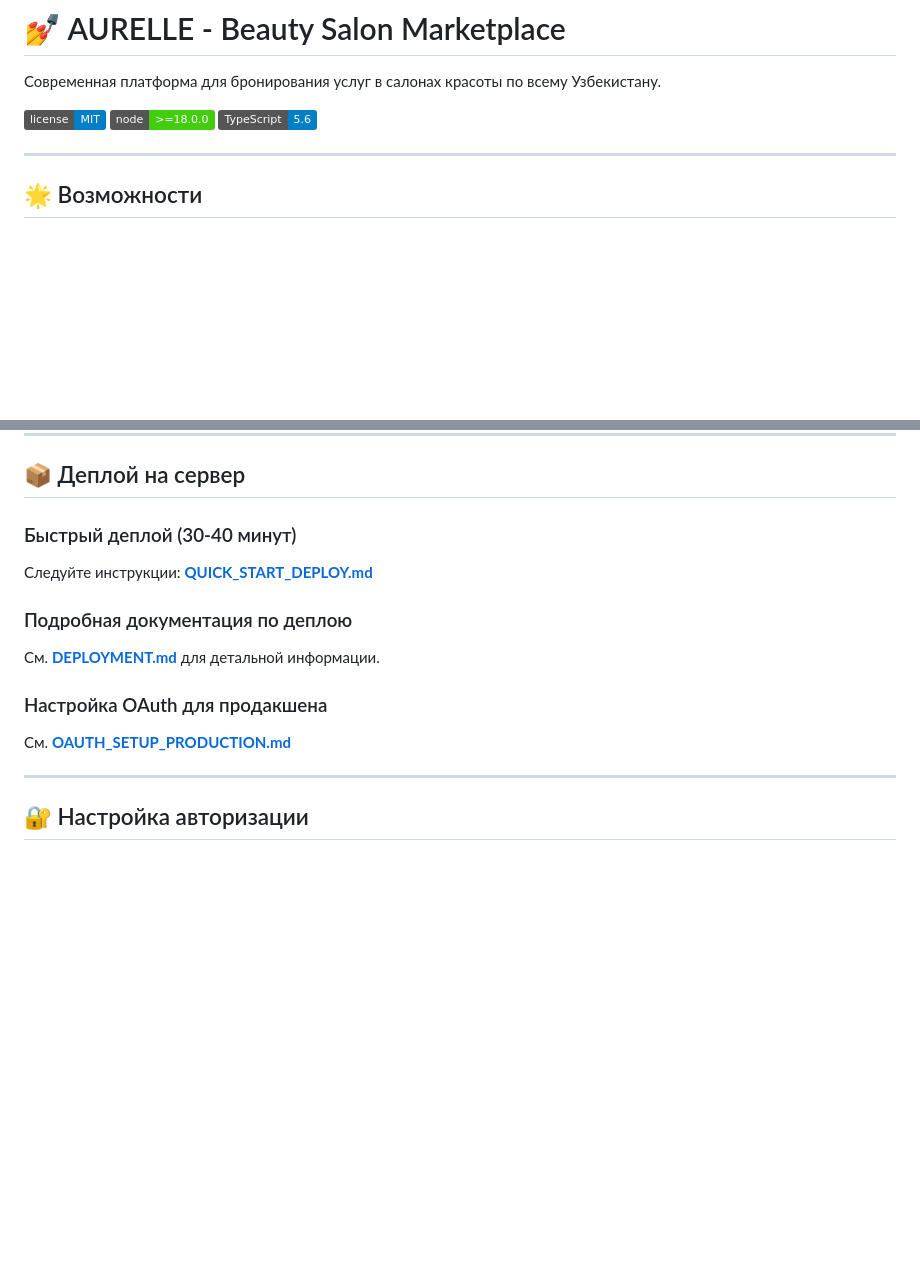
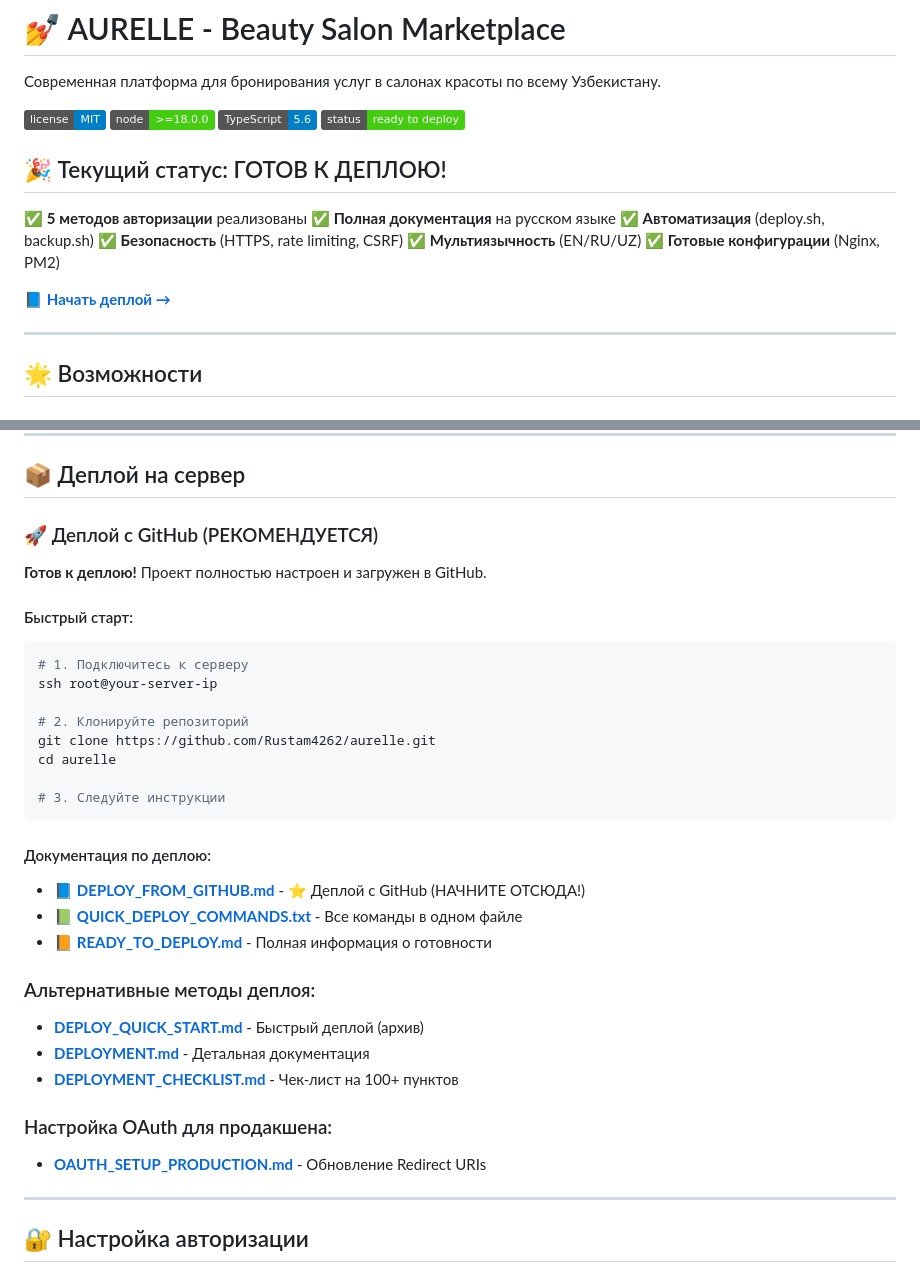
Before and after one commit to Rustam4262/aurelle, a Markdown page: README.md, 2 parts joined by grey strips. Rendered like a GitHub page; badges without logos; blank space fills up the shorter version.

Commit message:
Update README with deployment status and GitHub deployment instructions
- Add prominent 'Ready to Deploy' status badge
- Highlight GitHub deployment as recommended method
- Link to DEPLOY_FROM_GITHUB.md as primary deployment guide
- Add quick deployment documentation index
- Emphasize all features and capabilities

🚀 Generated with Claude Code

````diff
--- a/README.md
+++ b/README.md
@@ -5,6 +5,18 @@
 ![License](https://img.shields.io/badge/license-MIT-blue.svg)
 ![Node](https://img.shields.io/badge/node-%3E%3D18.0.0-brightgreen.svg)
 ![TypeScript](https://img.shields.io/badge/TypeScript-5.6-blue.svg)
+![Status](https://img.shields.io/badge/status-ready%20to%20deploy-success.svg)
+
+## 🎉 Текущий статус: ГОТОВ К ДЕПЛОЮ!
+
+✅ **5 методов авторизации** реализованы
+✅ **Полная документация** на русском языке
+✅ **Автоматизация** (deploy.sh, backup.sh)
+✅ **Безопасность** (HTTPS, rate limiting, CSRF)
+✅ **Мультиязычность** (EN/RU/UZ)
+✅ **Готовые конфигурации** (Nginx, PM2)
+
+📘 **[Начать деплой →](./DEPLOY_FROM_GITHUB.md)**
 
 ---
 
@@ -93,14 +105,34 @@ npm run dev
 
 ## 📦 Деплой на сервер
 
-### Быстрый деплой (30-40 минут)
-Следуйте инструкции: **[QUICK_START_DEPLOY.md](./QUICK_START_DEPLOY.md)**
+### 🚀 Деплой с GitHub (РЕКОМЕНДУЕТСЯ)
 
-### Подробная документация по деплою
-См. **[DEPLOYMENT.md](./DEPLOYMENT.md)** для детальной информации.
+**Готов к деплою!** Проект полностью настроен и загружен в GitHub.
 
-### Настройка OAuth для продакшена
-См. **[OAUTH_SETUP_PRODUCTION.md](./OAUTH_SETUP_PRODUCTION.md)**
+#### Быстрый старт:
+```bash
+# 1. Подключитесь к серверу
+ssh root@your-server-ip
+
+# 2. Клонируйте репозиторий
+git clone https://github.com/Rustam4262/aurelle.git
+cd aurelle
+
+# 3. Следуйте инструкции
+```
+
+#### Документация по деплою:
+- 📘 **[DEPLOY_FROM_GITHUB.md](./DEPLOY_FROM_GITHUB.md)** - ⭐ Деплой с GitHub (НАЧНИТЕ ОТСЮДА!)
+- 📗 **[QUICK_DEPLOY_COMMANDS.txt](./QUICK_DEPLOY_COMMANDS.txt)** - Все команды в одном файле
+- 📙 **[READY_TO_DEPLOY.md](./READY_TO_DEPLOY.md)** - Полная информация о готовности
+
+### Альтернативные методы деплоя:
+- **[DEPLOY_QUICK_START.md](./DEPLOY_QUICK_START.md)** - Быстрый деплой (архив)
+- **[DEPLOYMENT.md](./DEPLOYMENT.md)** - Детальная документация
+- **[DEPLOYMENT_CHECKLIST.md](./DEPLOYMENT_CHECKLIST.md)** - Чек-лист на 100+ пунктов
+
+### Настройка OAuth для продакшена:
+- **[OAUTH_SETUP_PRODUCTION.md](./OAUTH_SETUP_PRODUCTION.md)** - Обновление Redirect URIs
 
 ---
 
````
